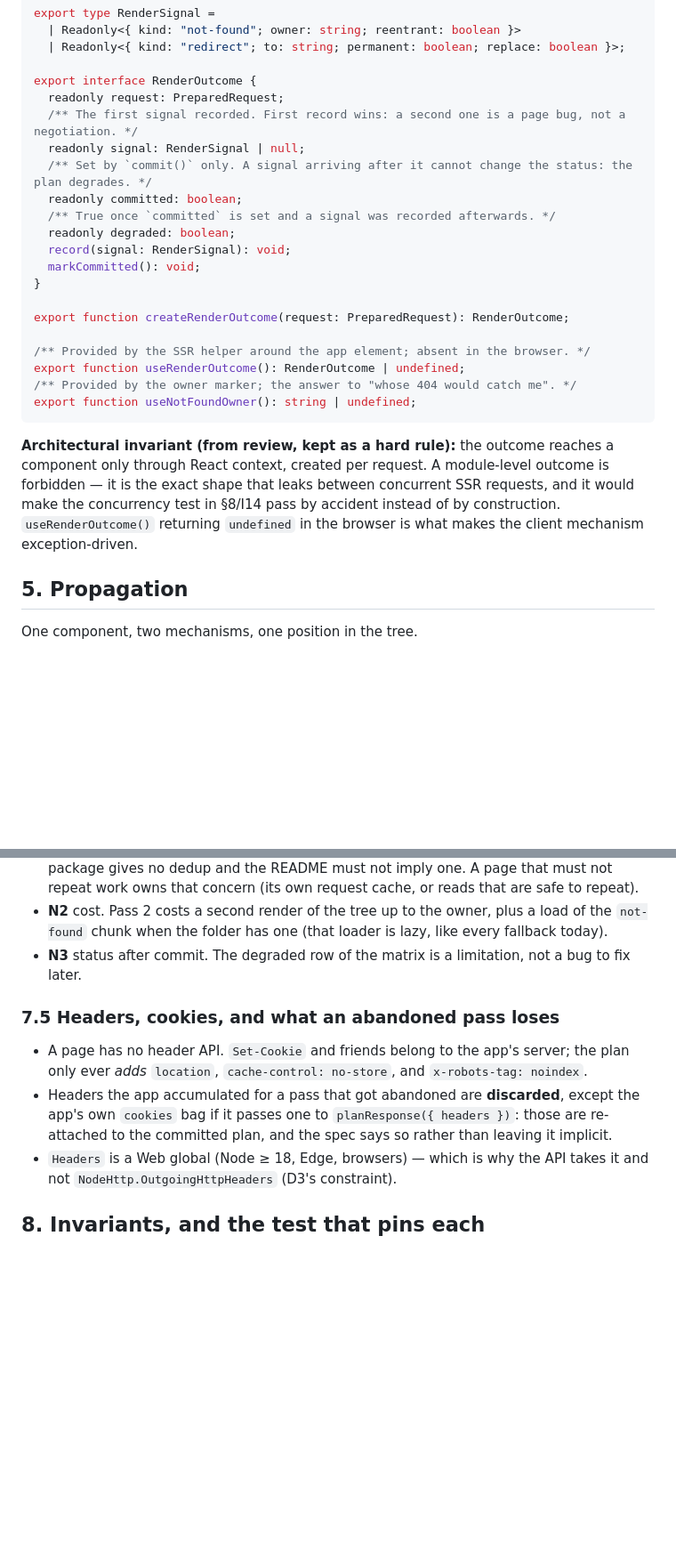
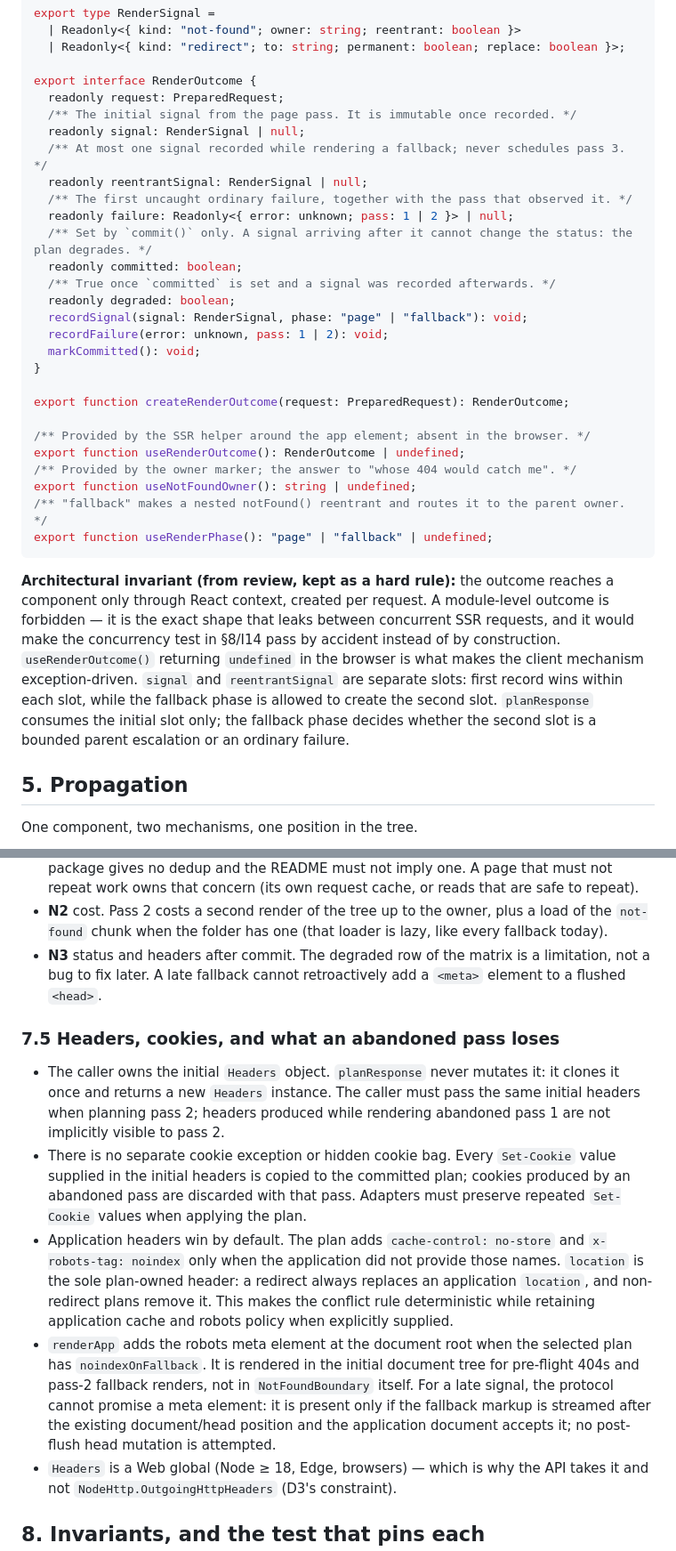
Before and after one commit to Rlzee/next-vite-router, a Markdown page: docs/flow-control-and-ssr-contract.md, 2 parts joined by grey strips. Shown at 89% size. Drawn GitHub-style; blank space fills up the shorter version.

````diff
--- a/docs/flow-control-and-ssr-contract.md
+++ b/docs/flow-control-and-ssr-contract.md
@@ -126,13 +126,18 @@ export type RenderSignal =
 
 export interface RenderOutcome {
   readonly request: PreparedRequest;
-  /** The first signal recorded. First record wins: a second one is a page bug, not a negotiation. */
+  /** The initial signal from the page pass. It is immutable once recorded. */
   readonly signal: RenderSignal | null;
+  /** At most one signal recorded while rendering a fallback; never schedules pass 3. */
+  readonly reentrantSignal: RenderSignal | null;
+  /** The first uncaught ordinary failure, together with the pass that observed it. */
+  readonly failure: Readonly<{ error: unknown; pass: 1 | 2 }> | null;
   /** Set by `commit()` only. A signal arriving after it cannot change the status: the plan degrades. */
   readonly committed: boolean;
   /** True once `committed` is set and a signal was recorded afterwards. */
   readonly degraded: boolean;
-  record(signal: RenderSignal): void;
+  recordSignal(signal: RenderSignal, phase: "page" | "fallback"): void;
+  recordFailure(error: unknown, pass: 1 | 2): void;
   markCommitted(): void;
 }
 
@@ -142,13 +147,18 @@ export function createRenderOutcome(request: PreparedRequest): RenderOutcome;
 export function useRenderOutcome(): RenderOutcome | undefined;
 /** Provided by the owner marker; the answer to "whose 404 would catch me". */
 export function useNotFoundOwner(): string | undefined;
+/** "fallback" makes a nested notFound() reentrant and routes it to the parent owner. */
+export function useRenderPhase(): "page" | "fallback" | undefined;
 ```
 
 **Architectural invariant (from review, kept as a hard rule):** the outcome reaches a component only
 through React context, created per request. A module-level outcome is forbidden — it is the exact
 shape that leaks between concurrent SSR requests, and it would make the concurrency test in §8/I14
 pass by accident instead of by construction. `useRenderOutcome()` returning `undefined` in the browser
-is what makes the client mechanism exception-driven.
+is what makes the client mechanism exception-driven. `signal` and `reentrantSignal` are separate
+slots: first record wins within each slot, while the fallback phase is allowed to create the second
+slot. `planResponse` consumes the initial slot only; the fallback phase decides whether the second slot
+is a bounded parent escalation or an ordinary failure.
 
 ## 5. Propagation
 
@@ -404,15 +461,29 @@ Explicitly **not** guaranteed, and this is the reservation kept in the spec:
   are safe to repeat).
 - **N2** cost. Pass 2 costs a second render of the tree up to the owner, plus a load of the
   `not-found` chunk when the folder has one (that loader is lazy, like every fallback today).
-- **N3** status after commit. The degraded row of the matrix is a limitation, not a bug to fix later.
+- **N3** status and headers after commit. The degraded row of the matrix is a limitation, not a bug
+  to fix later. A late fallback cannot retroactively add a `<meta>` element to a flushed `<head>`.
 
 ### 7.5 Headers, cookies, and what an abandoned pass loses
 
-- A page has no header API. `Set-Cookie` and friends belong to the app's server; the plan only ever
-  *adds* `location`, `cache-control: no-store`, and `x-robots-tag: noindex`.
-- Headers the app accumulated for a pass that got abandoned are **discarded**, except the app's own
-  `cookies` bag if it passes one to `planResponse({ headers })`: those are re-attached to the
-  committed plan, and the spec says so rather than leaving it implicit.
+- The caller owns the initial `Headers` object. `planResponse` never mutates it: it clones it once
+  and returns a new `Headers` instance. The caller must pass the same initial headers when planning
+  pass 2; headers produced while rendering abandoned pass 1 are not implicitly visible to pass 2.
+- There is no separate cookie exception or hidden cookie bag. Every `Set-Cookie` value supplied in
+  the initial headers is copied to the committed plan; cookies produced by an abandoned pass are
+  discarded with that pass. Adapters must preserve repeated `Set-Cookie` values when applying the
+  plan.
+- Application headers win by default. The plan adds `cache-control: no-store` and
+  `x-robots-tag: noindex` only when the application did not provide those names. `location` is the
+  sole plan-owned header: a redirect always replaces an application `location`, and non-redirect
+  plans remove it. This makes the conflict rule deterministic while retaining application cache and
+  robots policy when explicitly supplied.
+- `renderApp` adds the robots meta element at the document root when the selected plan has
+  `noindexOnFallback`. It is rendered in the initial document tree for pre-flight 404s and pass-2
+  fallback renders, not in `NotFoundBoundary` itself. For a late signal, the protocol cannot
+  promise a meta element: it is present only if the fallback markup is streamed after the existing
+  document/head position and the application document accepts it; no post-flush head mutation is
+  attempted.
 - `Headers` is a Web global (Node ≥ 18, Edge, browsers) — which is why the API takes it and not
   `NodeHttp.OutgoingHttpHeaders` (D3's constraint).
 
````
Also changed, not shown: other parts of docs/flow-control-and-ssr-contract.md (+83 -34 lines).
